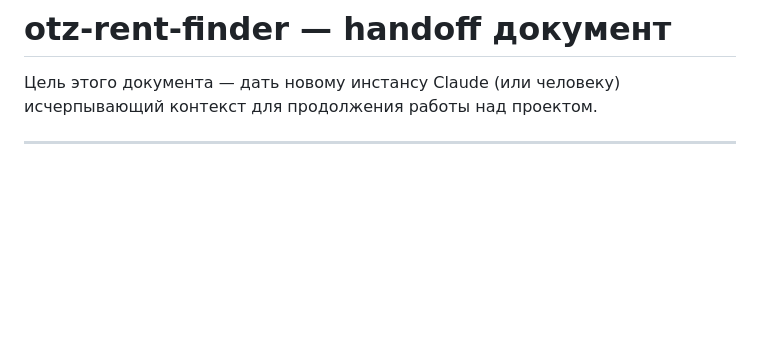
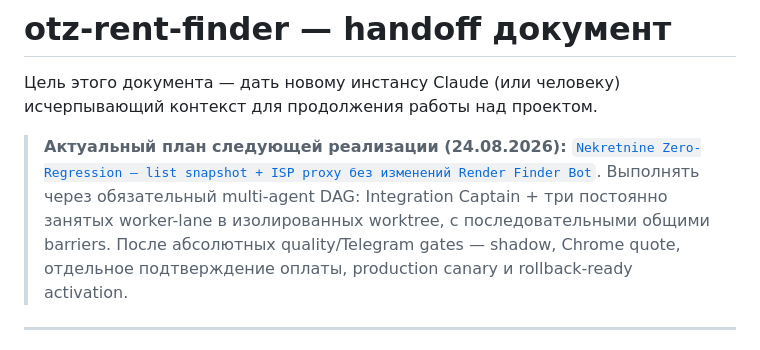
Before and after one commit to MWildFire/BelgradAppartment, a Markdown page: HANDOFF.md, the part around the change. Rendered like a GitHub page; blank space fills up the shorter version.

Commit message:
docs: checkpoint zero-regression migration handoff

```diff
--- a/HANDOFF.md
+++ b/HANDOFF.md
@@ -1,6 +1,12 @@
 # otz-rent-finder — handoff документ
 
 Цель этого документа — дать новому инстансу Claude (или человеку) исчерпывающий контекст для продолжения работы над проектом.
+
+> **Актуальный план следующей реализации (24.08.2026):**
+> [`Nekretnine Zero-Regression — list snapshot + ISP proxy без изменений Render Finder Bot`](docs/superpowers/plans/2026-08-24-nekretnine-zero-regression-isp-migration.md).
+> Выполнять через обязательный multi-agent DAG: Integration Captain + три постоянно занятых worker-lane
+> в изолированных worktree, с последовательными общими barriers. После абсолютных quality/Telegram
+> gates — shadow, Chrome quote, отдельное подтверждение оплаты, production canary и rollback-ready activation.
 
 ---
 
```
Also changed, not shown: 1 other file.
